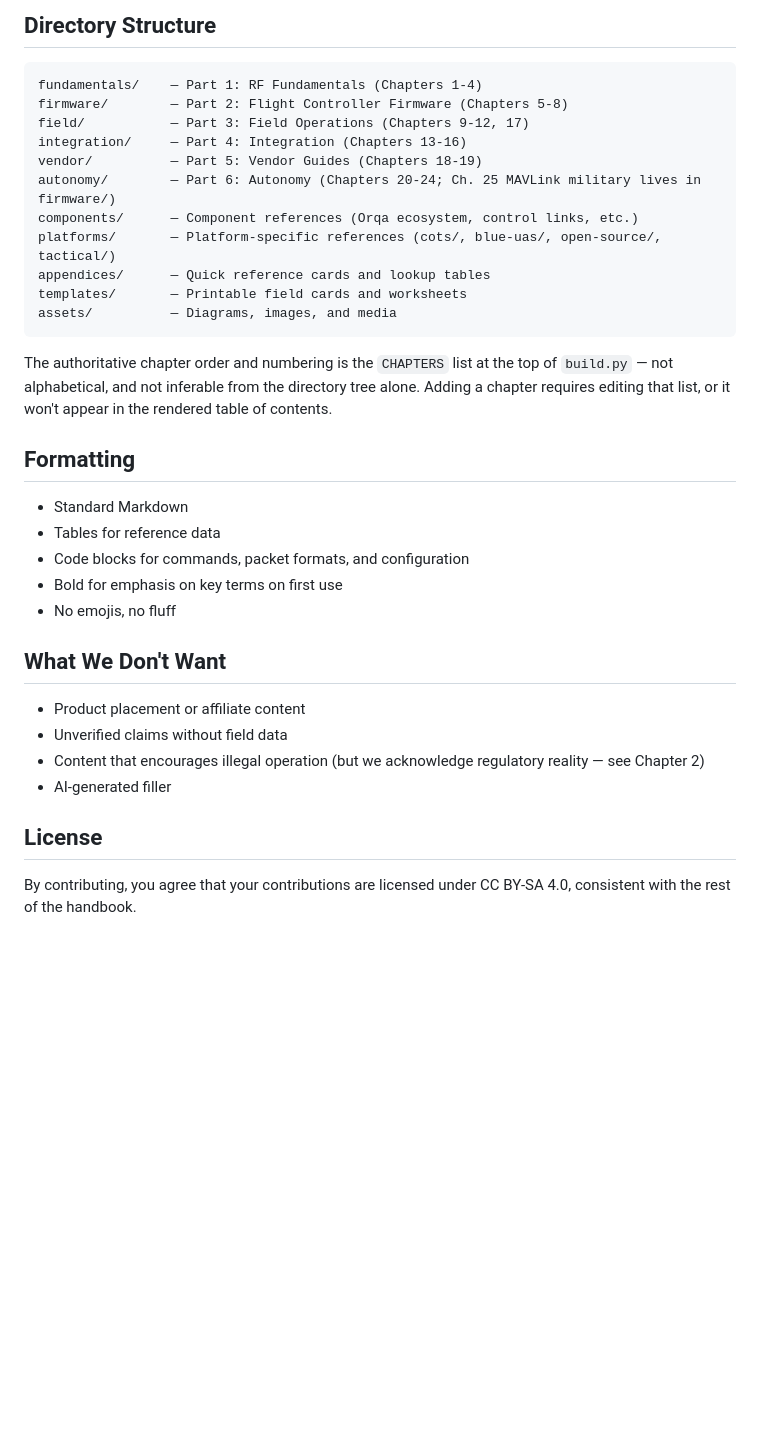
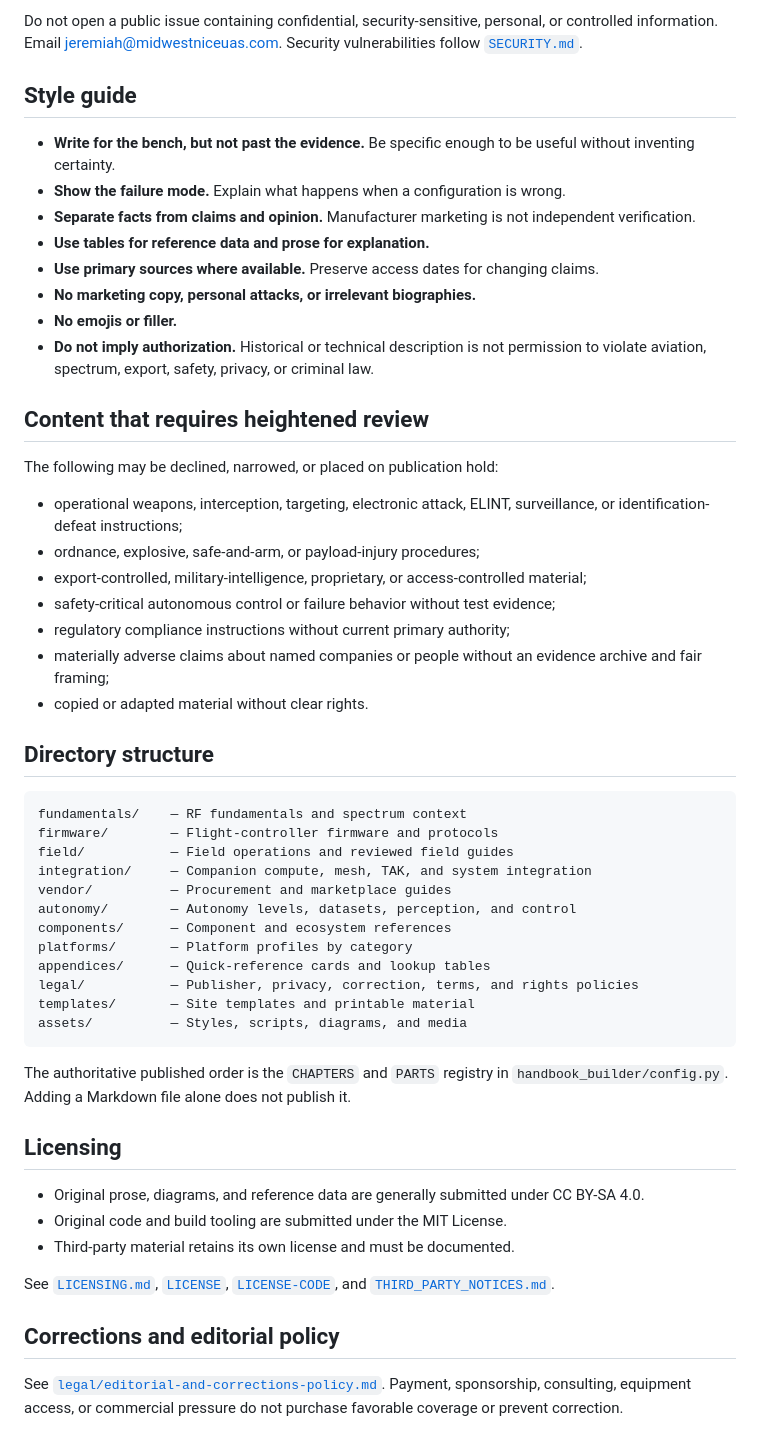
Before and after one commit to DroneWuKong/drone-integration-handbook, a Markdown page: CONTRIBUTING.md, the part around one of its changes. Drawn GitHub-style; blank space fills up the shorter version.

````diff
--- a/CONTRIBUTING.md
+++ b/CONTRIBUTING.md
@@ -33,40 +58,56 @@ This handbook is built by operators, for operators. Contributions are welcome.
 
-## Directory Structure
+Do not open a public issue containing confidential, security-sensitive, personal, or controlled information. Email [jeremiah@midwestniceuas.com](mailto:jeremiah@midwestniceuas.com). Security vulnerabilities follow [`SECURITY.md`](SECURITY.md).
+
+## Style guide
+
+- **Write for the bench, but not past the evidence.** Be specific enough to be useful without inventing certainty.
+- **Show the failure mode.** Explain what happens when a configuration is wrong.
+- **Separate facts from claims and opinion.** Manufacturer marketing is not independent verification.
+- **Use tables for reference data and prose for explanation.**
+- **Use primary sources where available.** Preserve access dates for changing claims.
+- **No marketing copy, personal attacks, or irrelevant biographies.**
+- **No emojis or filler.**
+- **Do not imply authorization.** Historical or technical description is not permission to violate aviation, spectrum, export, safety, privacy, or criminal law.
+
+## Content that requires heightened review
+
+The following may be declined, narrowed, or placed on publication hold:
+
+- operational weapons, interception, targeting, electronic attack, ELINT, surveillance, or identification-defeat instructions;
+- ordnance, explosive, safe-and-arm, or payload-injury procedures;
+- export-controlled, military-intelligence, proprietary, or access-controlled material;
+- safety-critical autonomous control or failure behavior without test evidence;
+- regulatory compliance instructions without current primary authority;
+- materially adverse claims about named companies or people without an evidence archive and fair framing;
+- copied or adapted material without clear rights.
+
+## Directory structure
 
 ```
-fundamentals/    — Part 1: RF Fundamentals (Chapters 1-4)
-firmware/        — Part 2: Flight Controller Firmware (Chapters 5-8)
-field/           — Part 3: Field Operations (Chapters 9-12, 17)
-integration/     — Part 4: Integration (Chapters 13-16)
-vendor/          — Part 5: Vendor Guides (Chapters 18-19)
-autonomy/        — Part 6: Autonomy (Chapters 20-24; Ch. 25 MAVLink military lives in firmware/)
-components/      — Component references (Orqa ecosystem, control links, etc.)
-platforms/       — Platform-specific references (cots/, blue-uas/, open-source/, tactical/)
-appendices/      — Quick reference cards and lookup tables
-templates/       — Printable field cards and worksheets
-assets/          — Diagrams, images, and media
+fundamentals/    — RF fundamentals and spectrum context
+firmware/        — Flight-controller firmware and protocols
+field/           — Field operations and reviewed field guides
+integration/     — Companion compute, mesh, TAK, and system integration
+vendor/          — Procurement and marketplace guides
+autonomy/        — Autonomy levels, datasets, perception, and control
+components/      — Component and ecosystem references
+platforms/       — Platform profiles by category
+appendices/      — Quick-reference cards and lookup tables
+legal/           — Publisher, privacy, correction, terms, and rights policies
+templates/       — Site templates and printable material
+assets/          — Styles, scripts, diagrams, and media
 ```
 
-The authoritative chapter order and numbering is the `CHAPTERS` list at the
-top of `build.py` — not alphabetical, and not inferable from the directory
-tree alone. Adding a chapter requires editing that list, or it won't appear
-in the rendered table of contents.
+The authoritative published order is the `CHAPTERS` and `PARTS` registry in `handbook_builder/config.py`. Adding a Markdown file alone does not publish it.
 
-## Formatting
+## Licensing
 
-- Standard Markdown
-- Tables for reference data
-- Code blocks for commands, packet formats, and configuration
-- Bold for emphasis on key terms on first use
-- No emojis, no fluff
+- Original prose, diagrams, and reference data are generally submitted under CC BY-SA 4.0.
+- Original code and build tooling are submitted under the MIT License.
+- Third-party material retains its own license and must be documented.
 
-## What We Don't Want
+See [`LICENSING.md`](LICENSING.md), [`LICENSE`](LICENSE), [`LICENSE-CODE`](LICENSE-CODE), and [`THIRD_PARTY_NOTICES.md`](THIRD_PARTY_NOTICES.md).
 
-- Product placement or affiliate content
-- Unverified claims without field data
-- Content that encourages illegal operation (but we acknowledge regulatory reality — see Chapter 2)
-- AI-generated filler
+## Corrections and editorial policy
 
-## License
-
-By contributing, you agree that your contributions are licensed under CC BY-SA 4.0, consistent with the rest of the handbook.
+See [`legal/editorial-and-corrections-policy.md`](legal/editorial-and-corrections-policy.md). Payment, sponsorship, consulting, equipment access, or commercial pressure do not purchase favorable coverage or prevent correction.
````
Also changed, not shown: other parts of CONTRIBUTING.md (+47 -22 lines).
